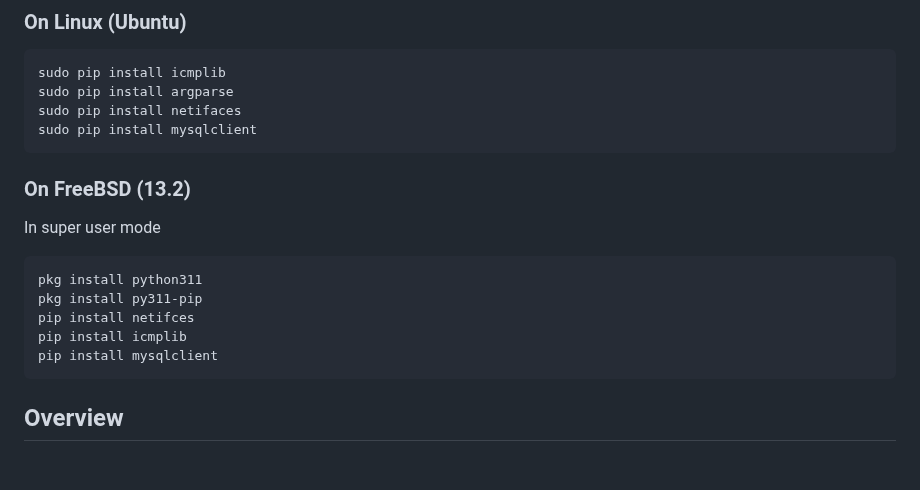
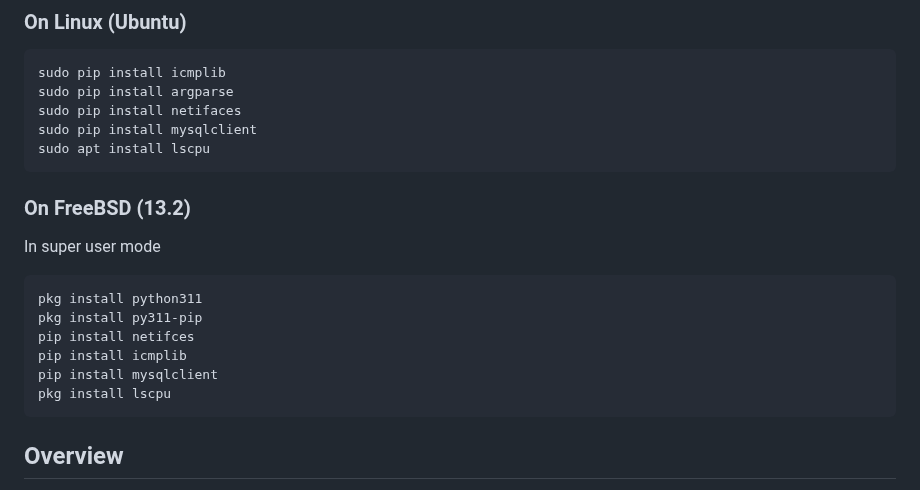
Before and after one commit to ravi688/PDV, a Markdown page: README.md, the part around the change. Rendered like a GitHub page; blank space fills up the shorter version.

````diff
--- a/README.md
+++ b/README.md
@@ -10,6 +10,7 @@ sudo pip install icmplib
 sudo pip install argparse
 sudo pip install netifaces
 sudo pip install mysqlclient
+sudo apt install lscpu
 ```
 ### On FreeBSD (13.2)
 In super user mode
@@ -19,6 +20,7 @@ pkg install py311-pip
 pip install netifces
 pip install icmplib
 pip install mysqlclient
+pkg install lscpu
 ```
 
 ## Overview
````
